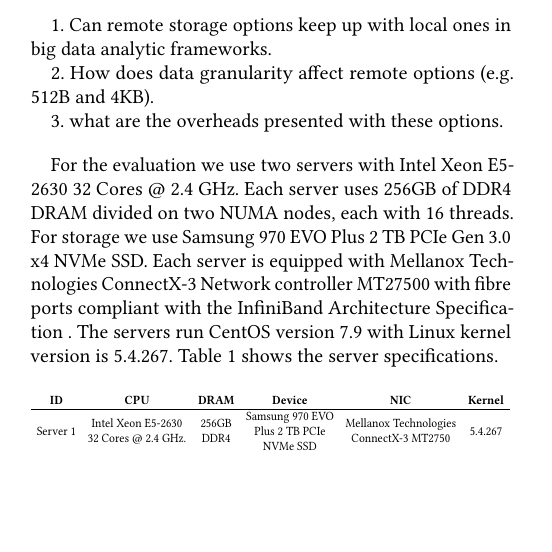
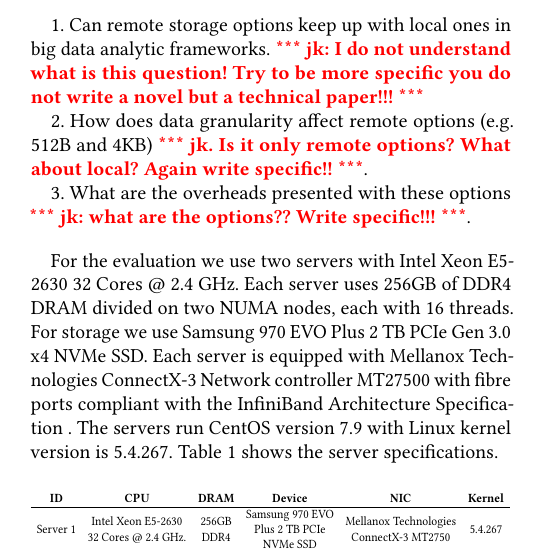
Before and after one commit to Thodorhs/Thesis_asplos25, a LaTeX thesis (asplos25-Thesis/paper.tex, which reads asplos25-Thesis/method.tex): part of one column of page 3 of 8, cut so that both start at the same text, the shorter picture padded with empty space. Compiled offline with pdfLaTeX.

Commit message:
Start parsing methodology section

```diff
--- a/asplos25-Thesis/method.tex
+++ b/asplos25-Thesis/method.tex
@@ -2,11 +2,14 @@
 With our evaluation we try to answer:
 
 1. Can remote storage options keep up with local ones in big data analytic
-    frameworks.
+frameworks. \note{jk: I do not understand what is this question! Try to be more
+specific you do not write a novel but a technical paper!!!}
 
-2. How does data granularity affect remote options (e.g. 512B and 4KB).
+2. How does data granularity affect remote options (e.g. 512B and 4KB) \note{jk.
+Is it only remote options? What about local? Again write specific!!}.
 
-3. what are the overheads presented with these options.
+3. What are the overheads presented with these options \note{jk: what are the
+options?? Write specific!!!}.
 
 %\note{jk: Make the questions more specific. For example, add a question about
 %granularity (e.g. 512b and 4KB). So, think carefully what was the evaluation
```
Also changed, not shown: asplos25-Thesis/method.tex (8 more changed lines).
